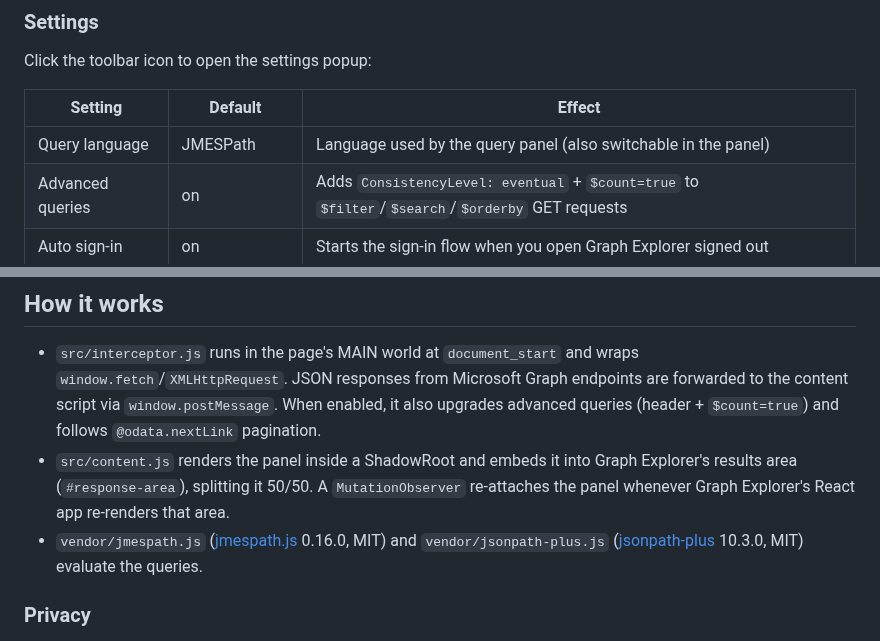
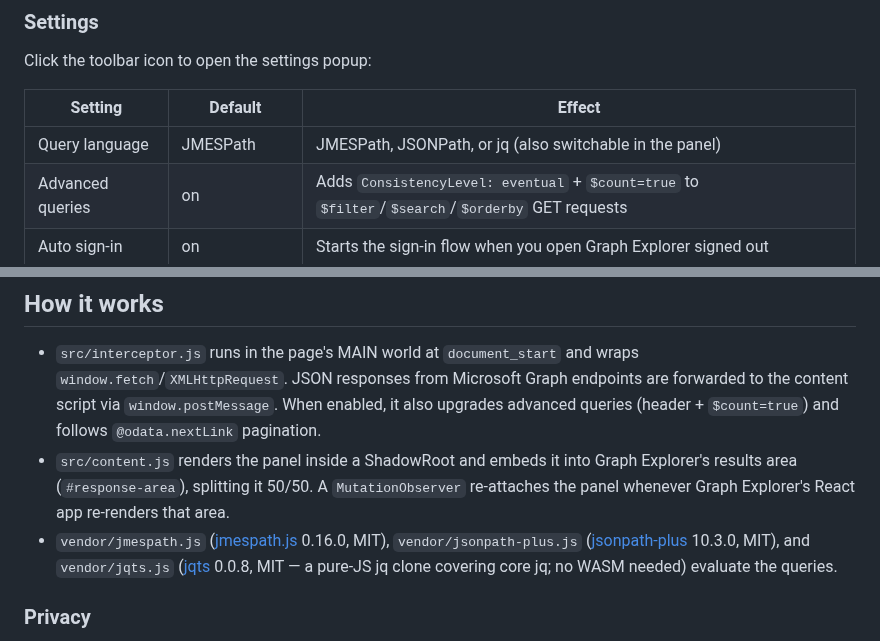
Before and after one commit to benhaspalace/Graph-Explorer-Browser-Extension, a Markdown page: README.md, 2 parts joined by grey strips. GitHub-like rendering.

```diff
--- a/README.md
+++ b/README.md
@@ -92,7 +106,7 @@ Click the toolbar icon to open the settings popup:
 
 | Setting | Default | Effect |
 | --- | --- | --- |
-| Query language | JMESPath | Language used by the query panel (also switchable in the panel) |
+| Query language | JMESPath | JMESPath, JSONPath, or jq (also switchable in the panel) |
 | Advanced queries | on | Adds `ConsistencyLevel: eventual` + `$count=true` to `$filter`/`$search`/`$orderby` GET requests |
 | Auto sign-in | on | Starts the sign-in flow when you open Graph Explorer signed out |
 | Auto-fetch all pages | off | Follows `@odata.nextLink` and adds the combined dataset to the response list |
@@ -126,9 +140,10 @@ See the [JMESPath tutorial](https://jmespath.org/tutorial.html) and the
   `MutationObserver` re-attaches the panel whenever Graph Explorer's React app
   re-renders that area.
 - `vendor/jmespath.js` ([jmespath.js](https://github.com/jmespath/jmespath.js)
-  0.16.0, MIT) and `vendor/jsonpath-plus.js`
-  ([jsonpath-plus](https://github.com/JSONPath-Plus/JSONPath) 10.3.0, MIT)
-  evaluate the queries.
+  0.16.0, MIT), `vendor/jsonpath-plus.js`
+  ([jsonpath-plus](https://github.com/JSONPath-Plus/JSONPath) 10.3.0, MIT),
+  and `vendor/jqts.js` ([jqts](https://github.com/kentdotn/jqts) 0.0.8, MIT —
+  a pure-JS jq clone covering core jq; no WASM needed) evaluate the queries.
 
 ### Privacy
 
```
Also changed, not shown: other parts of README.md (+24 -10 lines), docs/screenshot.png, 11 other files.
